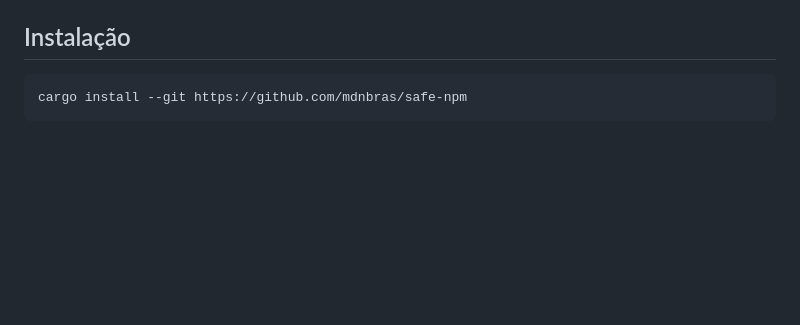
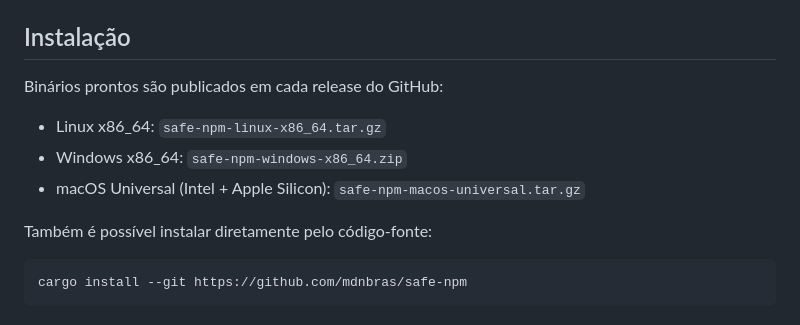
Before and after one commit to mdnbras/safe-npm, a Markdown page: README-pt-BR.md, the part around the change. GitHub-like rendering; blank space fills up the shorter version.

Commit message:
docs: document release binaries

````diff
--- a/README-pt-BR.md
+++ b/README-pt-BR.md
@@ -61,6 +61,14 @@ Quando a IA é habilitada, o safe-npm envia para a Responses API da OpenAI o nom
 - Landing page estática em `docs/`, pronta para GitHub Pages.
 
 ## Instalação
+
+Binários prontos são publicados em cada release do GitHub:
+
+- Linux x86_64: `safe-npm-linux-x86_64.tar.gz`
+- Windows x86_64: `safe-npm-windows-x86_64.zip`
+- macOS Universal (Intel + Apple Silicon): `safe-npm-macos-universal.tar.gz`
+
+Também é possível instalar diretamente pelo código-fonte:
 
 ```bash
 cargo install --git https://github.com/mdnbras/safe-npm
````
